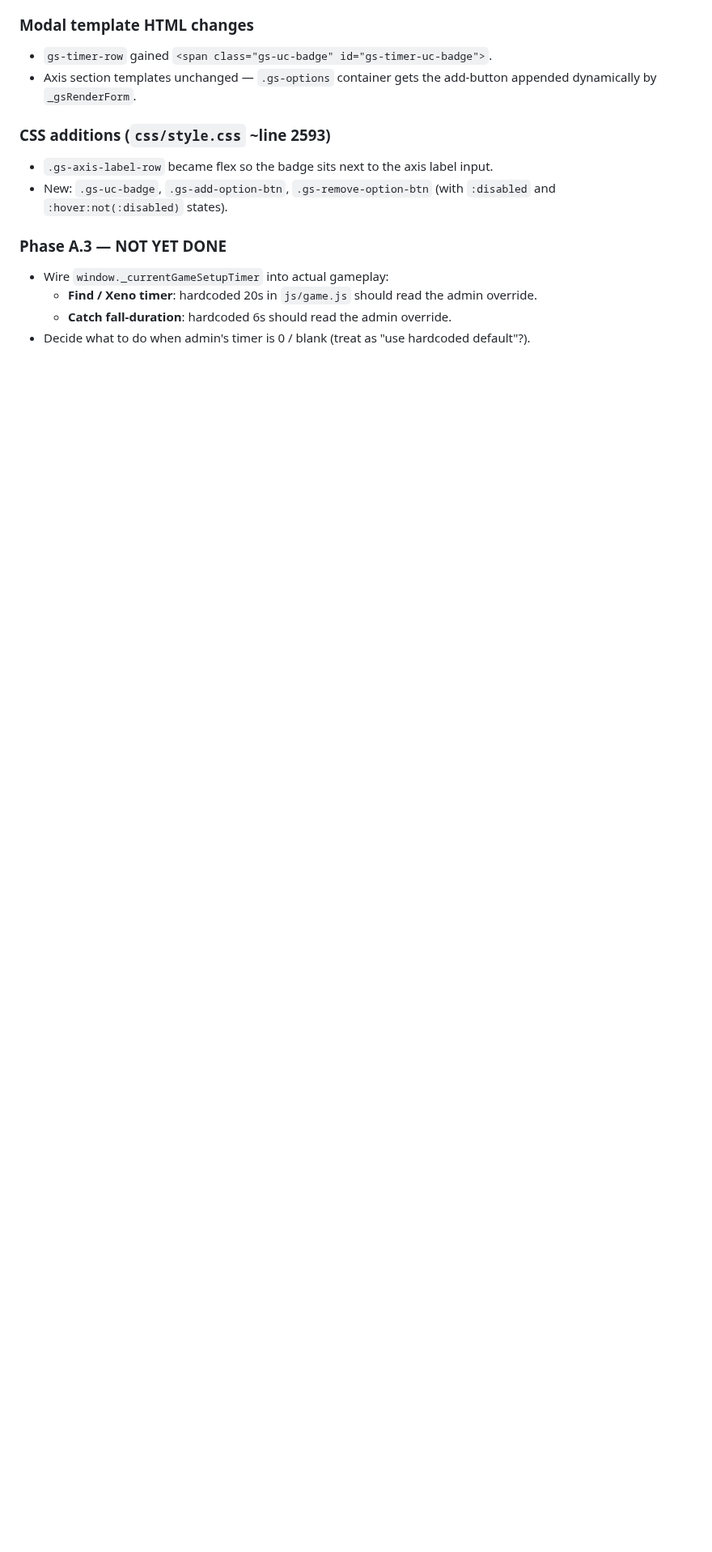
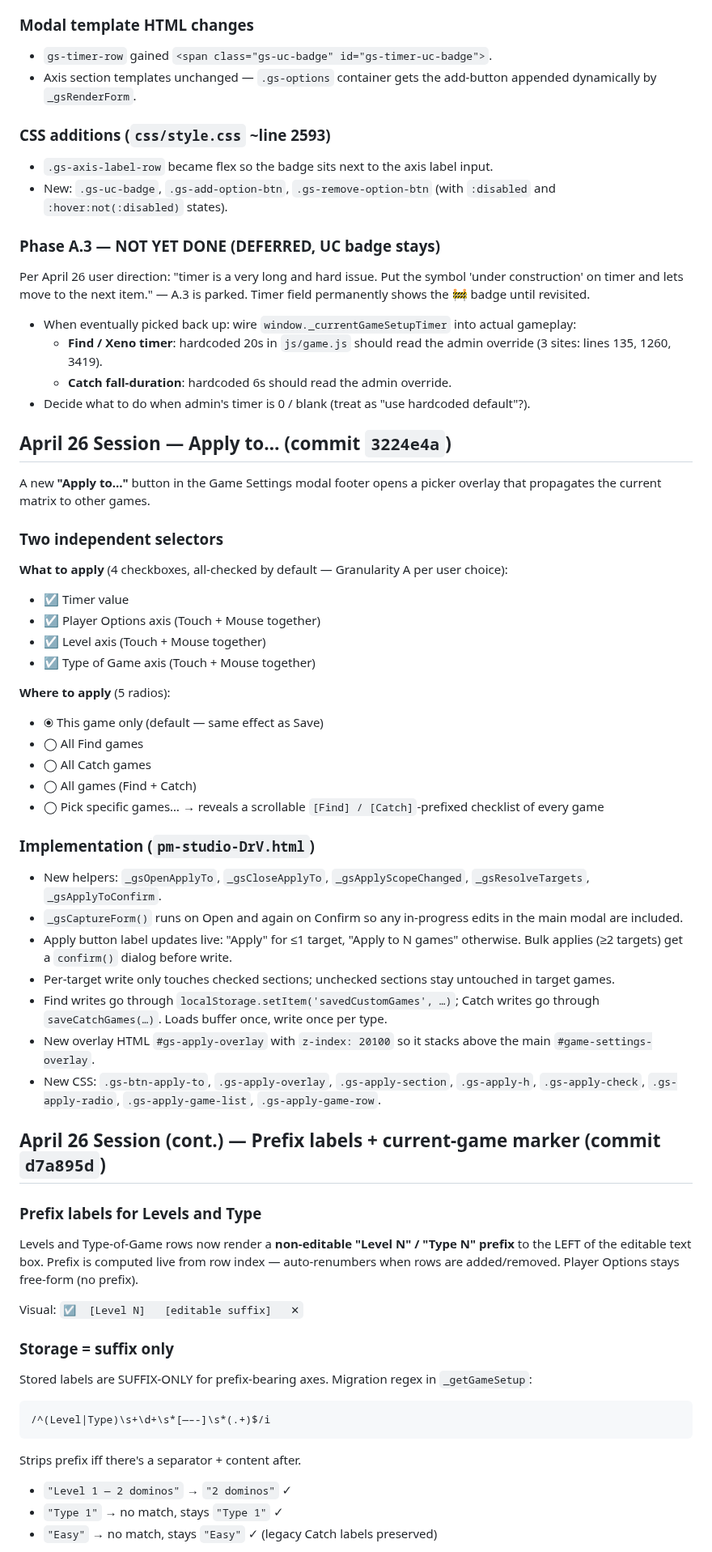
Before and after one commit to vkofman56/Vica_Domino, a Markdown page: docs/MEMORY.md, the part around one of its changes. Shown at 81% size. GitHub-like rendering; blank space fills up the shorter version.

Commit message:
MEMORY.md: April 26 session — Apply to… + prefix labels + current-game marker
Documents commits 3224e4a and d7a895d from this session. Notes:
- Phase A.3 marked DEFERRED with permanent UC badge per user direction
  ("timer is a very long and hard issue").
- Apply to… picker spec (4 What checkboxes, 5 Where radios, target
  resolution helpers, write paths through savedCustomGames /
  saveCatchGames).
- Prefix-label spec (Level N / Type N rendered live from row index;
  storage is suffix-only; migration regex for legacy "Level 1 — 2
  dominos" labels; per-axis defaults for fresh games and new "+ Add"
  rows).
- Apply-to current-game marker ((current) + gold tint + pre-checked).

Docs-only commit — no trial-timestamp bump, since a parallel session
is active and bumping the 5 timestamp sites would race with their
in-flight code edits.

````diff
--- a/docs/MEMORY.md
+++ b/docs/MEMORY.md
@@ -812,10 +812,77 @@ The Game Settings modal is now identical for Find and Catch: three axes
 - New: `.gs-uc-badge`, `.gs-add-option-btn`, `.gs-remove-option-btn`
   (with `:disabled` and `:hover:not(:disabled)` states).
 
-### Phase A.3 — NOT YET DONE
-- Wire `window._currentGameSetupTimer` into actual gameplay:
-  - **Find / Xeno timer**: hardcoded 20s in `js/game.js` should read
-    the admin override.
+### Phase A.3 — NOT YET DONE (DEFERRED, UC badge stays)
+Per April 26 user direction: "timer is a very long and hard issue.
+Put the symbol 'under construction' on timer and lets move to the next
+item." — A.3 is parked. Timer field permanently shows the 🚧 badge until
+revisited.
+- When eventually picked back up: wire `window._currentGameSetupTimer`
+  into actual gameplay:
+  - **Find / Xeno timer**: hardcoded 20s in `js/game.js` should read the
+    admin override (3 sites: lines 135, 1260, 3419).
   - **Catch fall-duration**: hardcoded 6s should read the admin override.
 - Decide what to do when admin's timer is 0 / blank (treat as "use
   hardcoded default"?).
+
+## April 26 Session — Apply to… (commit `3224e4a`)
+
+A new **"Apply to…"** button in the Game Settings modal footer opens a
+picker overlay that propagates the current matrix to other games.
+
+### Two independent selectors
+**What to apply** (4 checkboxes, all-checked by default — Granularity A
+per user choice):
+- ☑ Timer value
+- ☑ Player Options axis (Touch + Mouse together)
+- ☑ Level axis (Touch + Mouse together)
+- ☑ Type of Game axis (Touch + Mouse together)
+
+**Where to apply** (5 radios):
+- ⦿ This game only (default — same effect as Save)
+- ◯ All Find games
+- ◯ All Catch games
+- ◯ All games (Find + Catch)
+- ◯ Pick specific games… → reveals a scrollable
+  `[Find] / [Catch]`-prefixed checklist of every game
+
+### Implementation (`pm-studio-DrV.html`)
+- New helpers: `_gsOpenApplyTo`, `_gsCloseApplyTo`,
+  `_gsApplyScopeChanged`, `_gsResolveTargets`, `_gsApplyToConfirm`.
+- `_gsCaptureForm()` runs on Open and again on Confirm so any
+  in-progress edits in the main modal are included.
+- Apply button label updates live: "Apply" for ≤1 target,
+  "Apply to N games" otherwise. Bulk applies (≥2 targets) get a
+  `confirm()` dialog before write.
+- Per-target write only touches checked sections; unchecked sections
+  stay untouched in target games.
+- Find writes go through `localStorage.setItem('savedCustomGames', …)`;
+  Catch writes go through `saveCatchGames(…)`. Loads buffer once, write
+  once per type.
+- New overlay HTML `#gs-apply-overlay` with `z-index: 20100` so it
+  stacks above the main `#game-settings-overlay`.
+- New CSS: `.gs-btn-apply-to`, `.gs-apply-overlay`, `.gs-apply-section`,
+  `.gs-apply-h`, `.gs-apply-check`, `.gs-apply-radio`,
+  `.gs-apply-game-list`, `.gs-apply-game-row`.
+
+## April 26 Session (cont.) — Prefix labels + current-game marker (commit `d7a895d`)
+
+### Prefix labels for Levels and Type
+Levels and Type-of-Game rows now render a **non-editable "Level N" /
+"Type N" prefix** to the LEFT of the editable text box. Prefix is
+computed live from row index — auto-renumbers when rows are
+added/removed. Player Options stays free-form (no prefix).
+
+Visual: `☑  [Level N]   [editable suffix]   ✕`
+
+### Storage = suffix only
+Stored labels are SUFFIX-ONLY for prefix-bearing axes. Migration regex in
+`_getGameSetup`:
+```
+/^(Level|Type)\s+\d+\s*[—–-]\s*(.+)$/i
+```
+Strips prefix iff there's a separator + content after.
+- `"Level 1 — 2 dominos"` → `"2 dominos"` ✓
+- `"Type 1"` → no match, stays `"Type 1"` ✓
+- `"Easy"` → no match, stays `"Easy"` ✓ (legacy Catch labels preserved)
+
````
Also changed, not shown: other parts of docs/MEMORY.md (+39 -0 lines).
